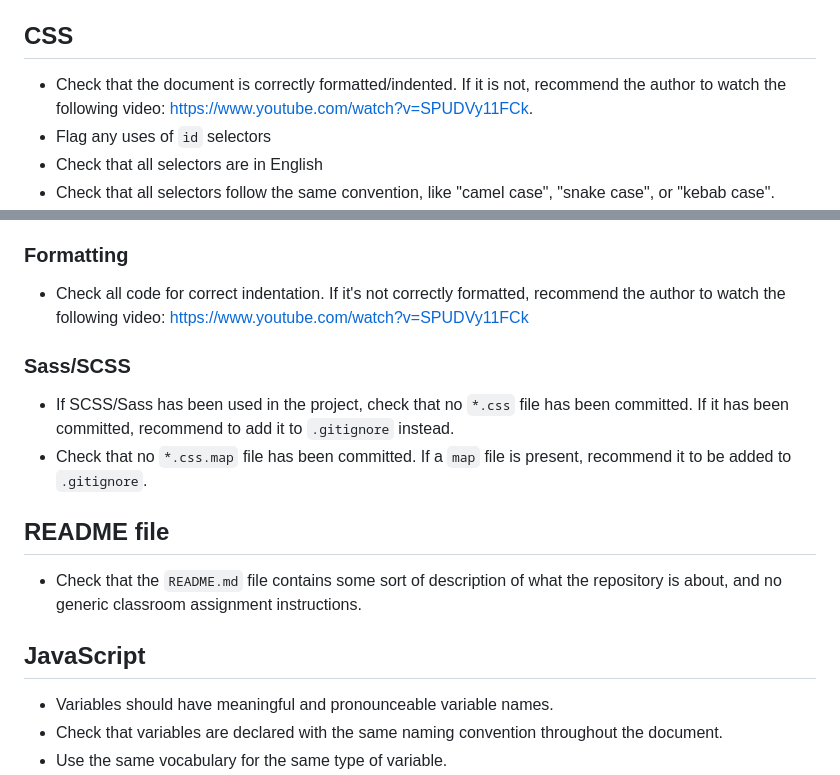
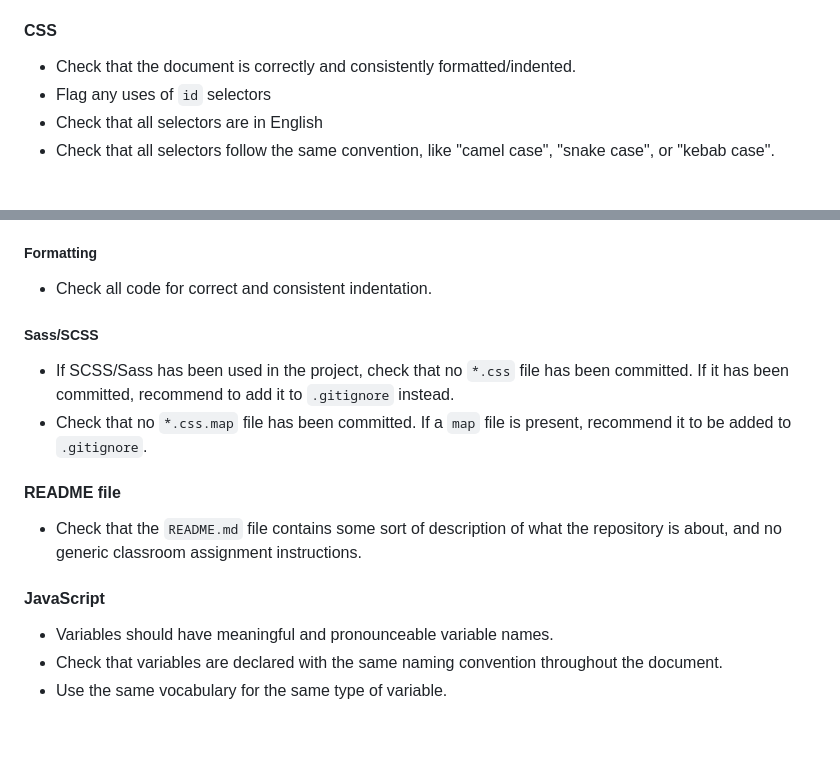
Before and after one commit to Medieinstitutet/fed25d-js-inl-2-budget-app-Crestedgaming, a Markdown page: .github/copilot-instructions.md, 2 parts joined by grey strips. GitHub-like rendering; blank space fills up the shorter version.

```diff
--- a/.github/copilot-instructions.md
+++ b/.github/copilot-instructions.md
@@ -62,8 +116,8 @@ excludeAgent: "coding"
 - If the image is in PNG format, analyze if it has any transparency, otherwise recommend it to be converted to a more compressed format like JPG.
 - If the image is used as a profile picture, flag if the filename is not `firstname_lastname` and mention SEO benefits of naming image files correctly.
 
-## CSS
-- Check that the document is correctly formatted/indented. If it is not, recommend the author to watch the following video: https://www.youtube.com/watch?v=SPUDVy11FCk.
+#### CSS
+- Check that the document is correctly and consistently formatted/indented.
 - Flag any uses of `id` selectors
 - Check that all selectors are in English
 - Check that all selectors follow the same convention, like "camel case", "snake case", or "kebab case".
@@ -78,17 +132,17 @@ excludeAgent: "coding"
 - Ensure consistency in font size units, i.e. all font units should be either `rem` or `em` throughout all CSS/SCSS/LESS documents.
 - Check for consistency in formatting in the document, i.e. that there is a space between the selector name and the curly brace. The document should not contain one selector looking like this `html, body {` (with space) and another one looking like this: `@media (max-width: 1200px){` (without space).
 
-### Formatting
-- Check all code for correct indentation. If it's not correctly formatted, recommend the author to watch the following video: https://www.youtube.com/watch?v=SPUDVy11FCk
+##### Formatting
+- Check all code for correct and consistent indentation.
 
-### Sass/SCSS
+##### Sass/SCSS
 - If SCSS/Sass has been used in the project, check that no `*.css` file has been committed. If it has been committed, recommend to add it to `.gitignore` instead.
 - Check that no `*.css.map` file has been committed. If a `map` file is present, recommend it to be added to `.gitignore`.
 
-## README file
+#### README file
 - Check that the `README.md` file contains some sort of description of what the repository is about, and no generic classroom assignment instructions.
 
-## JavaScript
+#### JavaScript
 - Variables should have meaningful and pronounceable variable names.
 - Check that variables are declared with the same naming convention throughout the document.
 - Use the same vocabulary for the same type of variable.
```
Also changed, not shown: other parts of .github/copilot-instructions.md (+67 -13 lines).
